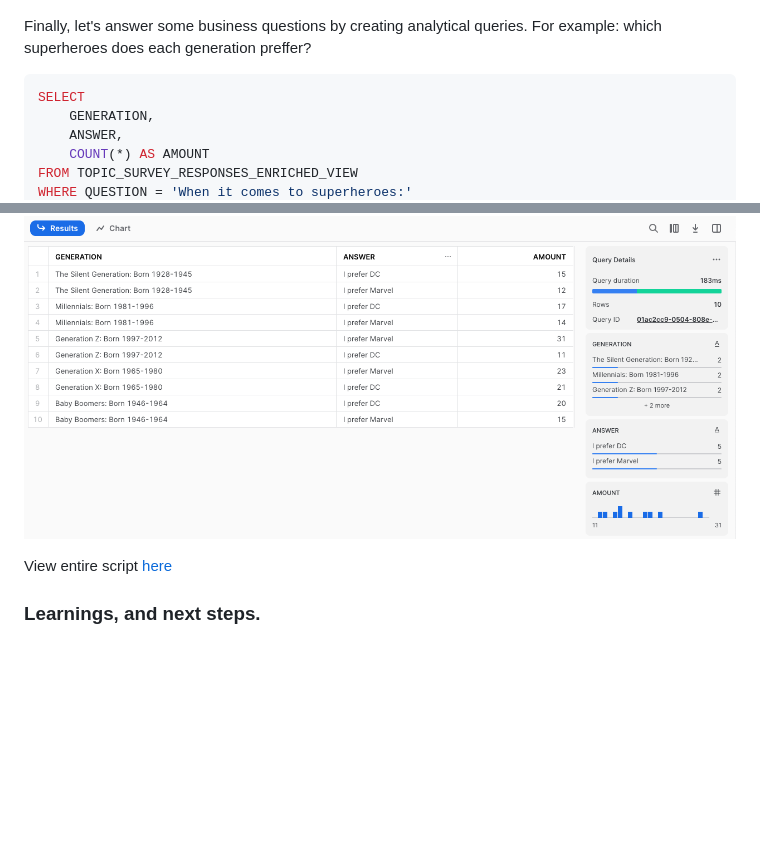
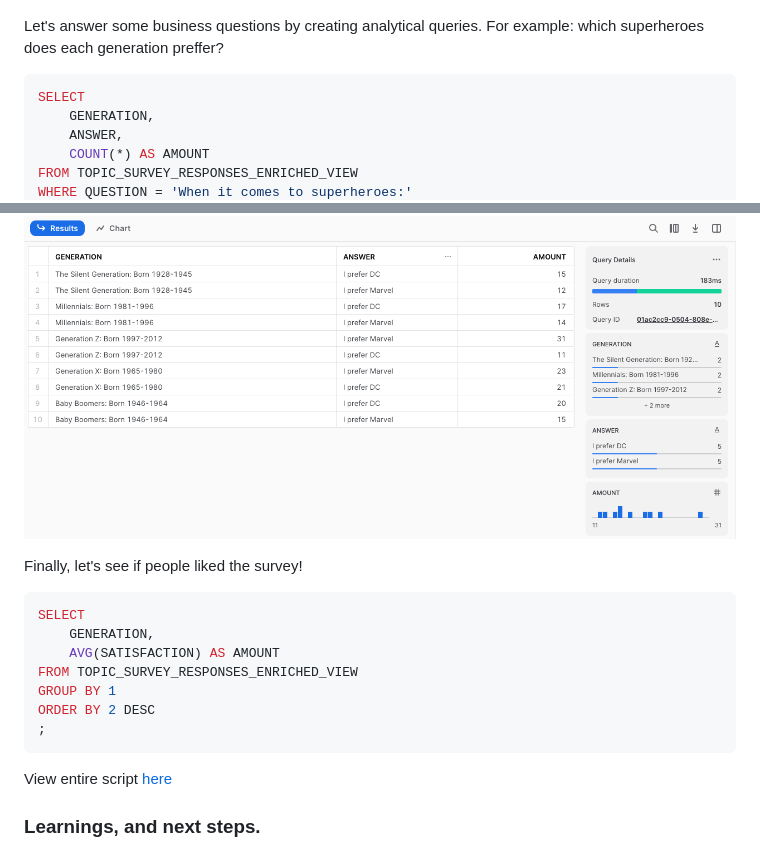
Before and after one commit to douglasag17/real-time-data-to-snowflake, a Markdown page: README.md, 2 parts joined by grey strips. Rendered like a GitHub page; blank space fills up the shorter version.

Commit message:
Updating readme with an analytical query

````diff
--- a/README.md
+++ b/README.md
@@ -311,7 +311,7 @@ Data model of the analytical database
 
 ![datamodel_analytical](/images/analytical_data_model.png)
 
-Finally, let's answer some business questions by creating analytical queries. For example: which superheroes does each generation preffer?
+Let's answer some business questions by creating analytical queries. For example: which superheroes does each generation preffer?
 
 ```SQL
 SELECT
@@ -328,6 +328,18 @@ ORDER BY 1 DESC, 3 DESC
 Output example:
 ![datamodel_analytical](/images/snowflake_query.png)
 
+Finally, let's see if people liked the survey!
+
+```SQL
+SELECT
+    GENERATION,
+    AVG(SATISFACTION) AS AMOUNT
+FROM TOPIC_SURVEY_RESPONSES_ENRICHED_VIEW
+GROUP BY 1
+ORDER BY 2 DESC
+;
+```
+
 View entire script [here](snowflake/snowflake.sql)
 
 ### Learnings, and next steps.
````
